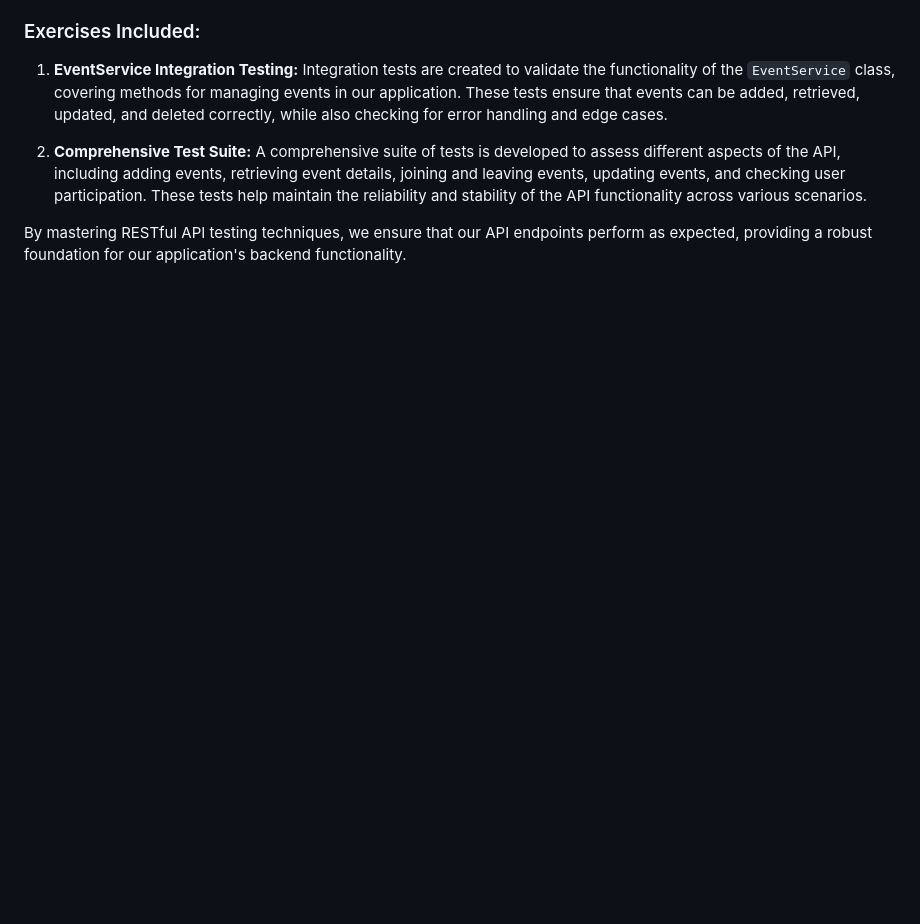
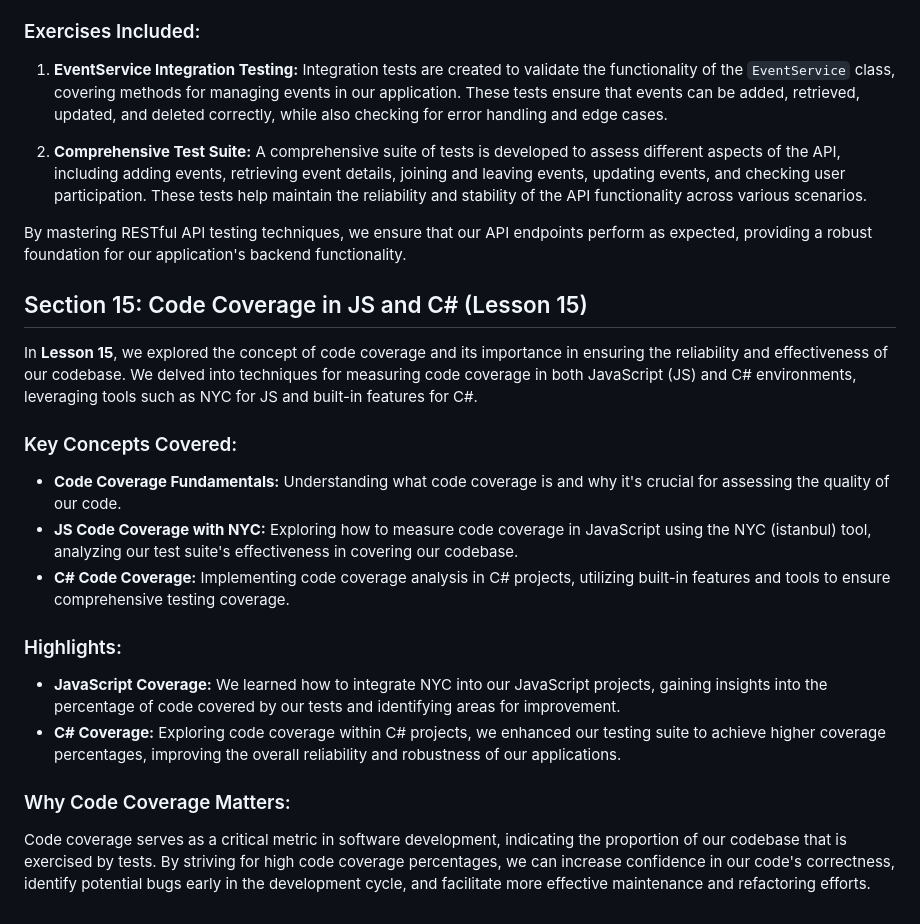
Before and after one commit to SimeonSavov/Back-End-Basics, a Markdown page: README.md, the part around the change. GitHub-like rendering; blank space fills up the shorter version.

Commit message:
Update README.md with summary for lesson 15

```diff
--- a/README.md
+++ b/README.md
@@ -488,3 +488,23 @@ In Section 14, "RESTful API Testing," we focus on ensuring the reliability and f
 
 
 By mastering RESTful API testing techniques, we ensure that our API endpoints perform as expected, providing a robust foundation for our application's backend functionality.
+
+## Section 15: Code Coverage in JS and C# (Lesson 15)
+
+In **Lesson 15**, we explored the concept of code coverage and its importance in ensuring the reliability and effectiveness of our codebase. We delved into techniques for measuring code coverage in both JavaScript (JS) and C# environments, leveraging tools such as NYC for JS and built-in features for C#.
+
+### Key Concepts Covered:
+
+-   **Code Coverage Fundamentals:** Understanding what code coverage is and why it's crucial for assessing the quality of our code.
+-   **JS Code Coverage with NYC:** Exploring how to measure code coverage in JavaScript using the NYC (istanbul) tool, analyzing our test suite's effectiveness in covering our codebase.
+-   **C# Code Coverage:** Implementing code coverage analysis in C# projects, utilizing built-in features and tools to ensure comprehensive testing coverage.
+
+### Highlights:
+
+-   **JavaScript Coverage:** We learned how to integrate NYC into our JavaScript projects, gaining insights into the percentage of code covered by our tests and identifying areas for improvement.
+-   **C# Coverage:** Exploring code coverage within C# projects, we enhanced our testing suite to achieve higher coverage percentages, improving the overall reliability and robustness of our applications.
+
+
+### Why Code Coverage Matters:
+
+Code coverage serves as a critical metric in software development, indicating the proportion of our codebase that is exercised by tests. By striving for high code coverage percentages, we can increase confidence in our code's correctness, identify potential bugs early in the development cycle, and facilitate more effective maintenance and refactoring efforts.
```
